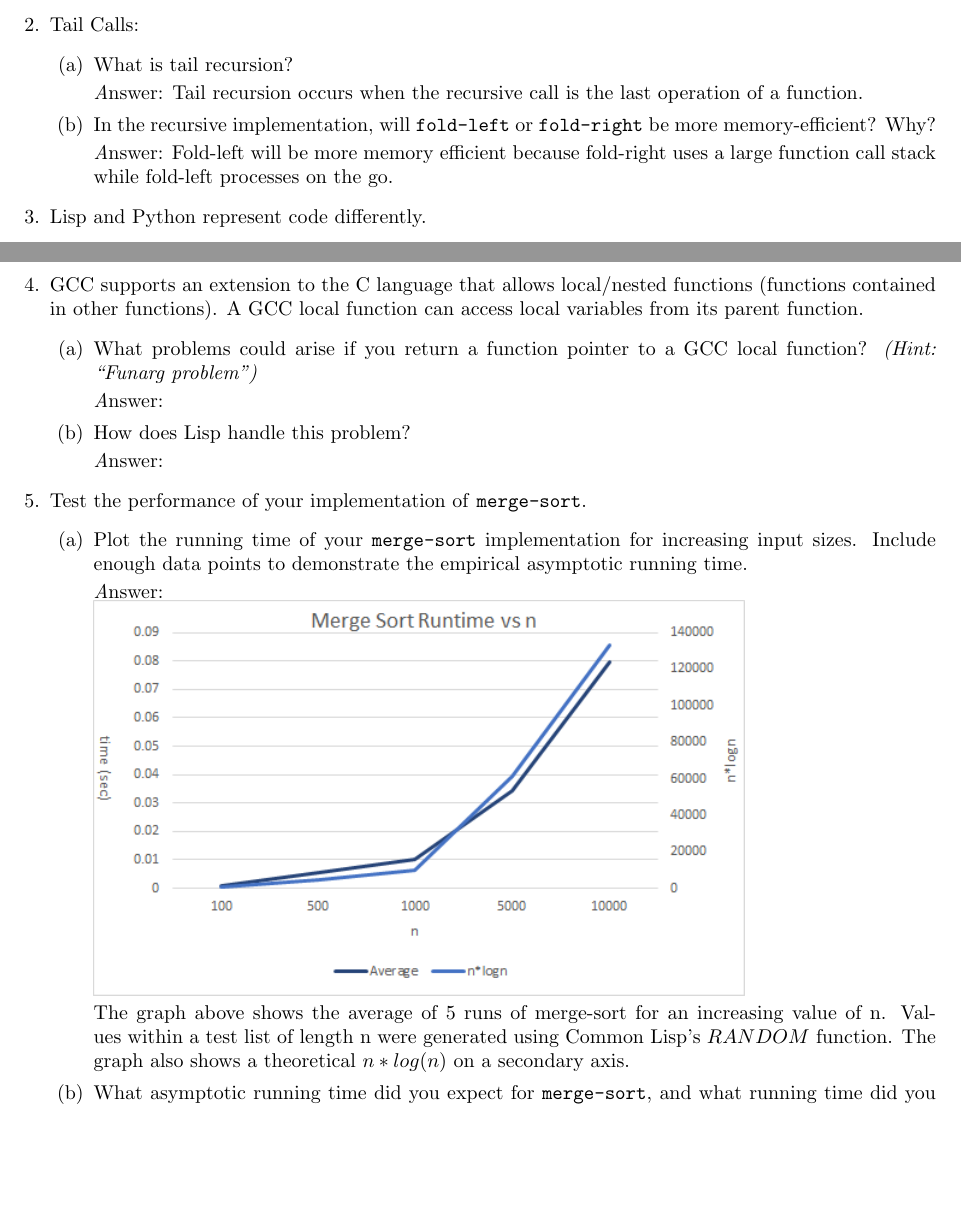
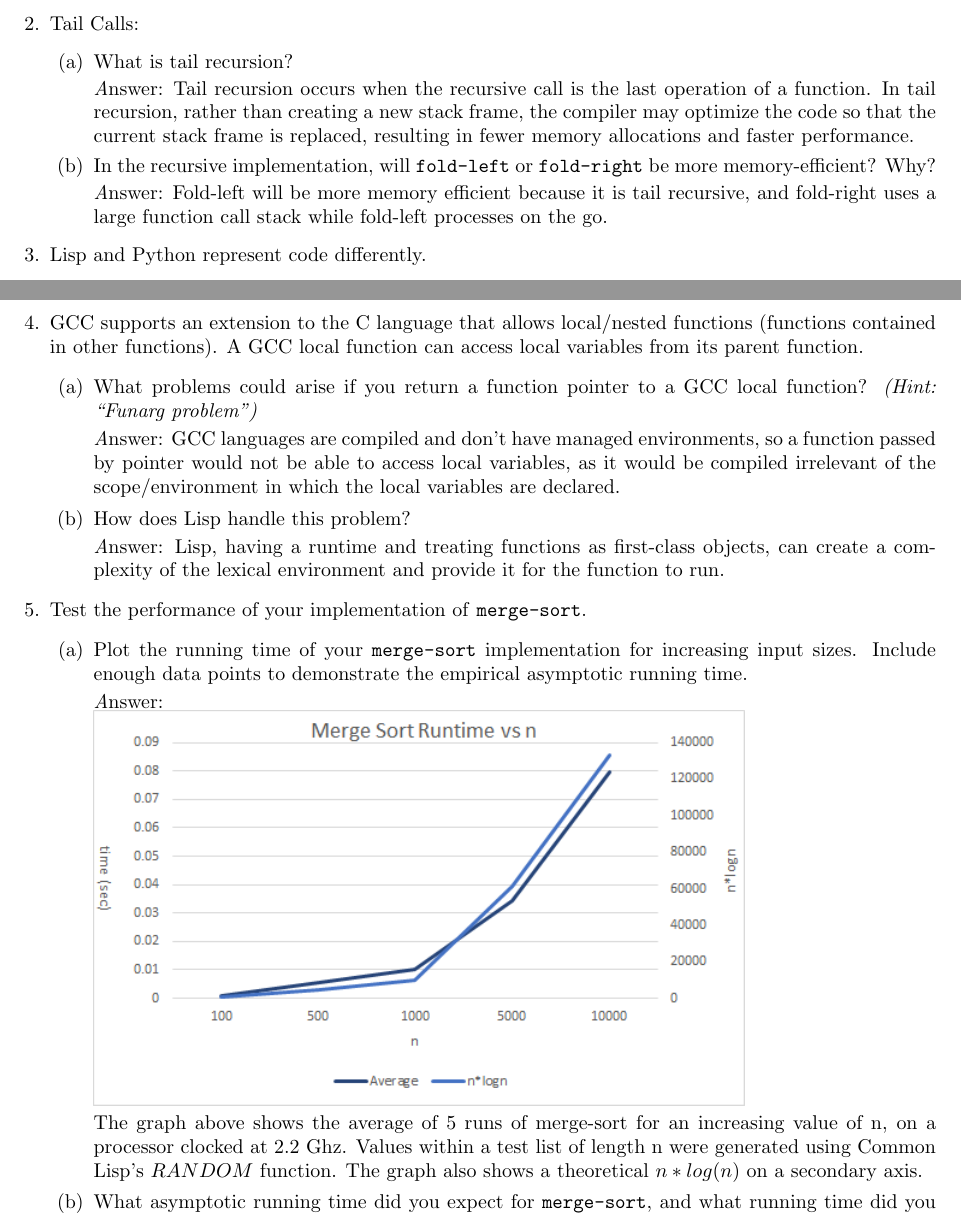
Before and after one commit to bbreisch26/CSCI561-Project0, a LaTeX problem sheet (project-0-report.tex): two parts of pages 1 and 2 of 2, joined at a grey line, cut so that both start at the same text, the shorter picture padded with empty space. Compiled offline with pdfLaTeX.

Commit message:
Luke's changes

```diff
--- a/project-0-report.tex
+++ b/project-0-report.tex
@@ -53,13 +53,16 @@
 
     \begin{emph}
       Answer: Tail recursion occurs when the recursive call is the last operation of a function.
+      In tail recursion, rather than creating a new stack frame, the compiler may optimize the code
+      so that the current stack frame is replaced, resulting in fewer memory allocations and faster
+      performance.
     \end{emph}
 
     \item In the recursive implementation, will {\tt fold-left} or
     {\tt fold-right} be more memory-efficient?  Why?
 
     \begin{emph}
-      Answer: Fold-left will be more memory efficient because fold-right uses a large function call stack while fold-left processes on the go.
+      Answer: Fold-left will be more memory efficient because it is tail recursive, and fold-right uses a large function call stack while fold-left processes on the go.
     \end{emph}
   \end{enumerate}
 
@@ -96,12 +99,17 @@
 
     \begin{emph}
       Answer: % Your Answer Here
+      GCC languages are compiled and don't have managed environments, so a function passed by pointer
+      would not be able to access local variables, as it would be compiled irrelevant of the
+      scope/environment in which the local variables are declared.
+
     \end{emph}
 
     \item How does Lisp handle this problem?
 
     \begin{emph}
-      Answer: % Your Answer Here
+      Answer: Lisp, having a runtime and treating functions as first-class objects, can create
+      a complexity of the lexical environment and provide it for the function to run.
     \end{emph}
 
   \end{enumerate}
@@ -117,7 +125,9 @@
     \begin{emph}
       Answer: % Your Answer Here
       \break \includegraphics{merge} \break
-      The graph above shows the average of 5 runs of merge-sort for an increasing value of n. Values within a test list of length n were generated using Common Lisp's \(RANDOM\) function. The graph also shows a theoretical \(n*log(n)\) on a secondary axis.
+      The graph above shows the average of 5 runs of merge-sort for an increasing value of n,
+      on a processor clocked at 2.2 Ghz. Values within a test list of length n were generated using
+      Common Lisp's \(RANDOM\) function. The graph also shows a theoretical \(n*log(n)\) on a secondary axis.
 
     \end{emph}
 
```
